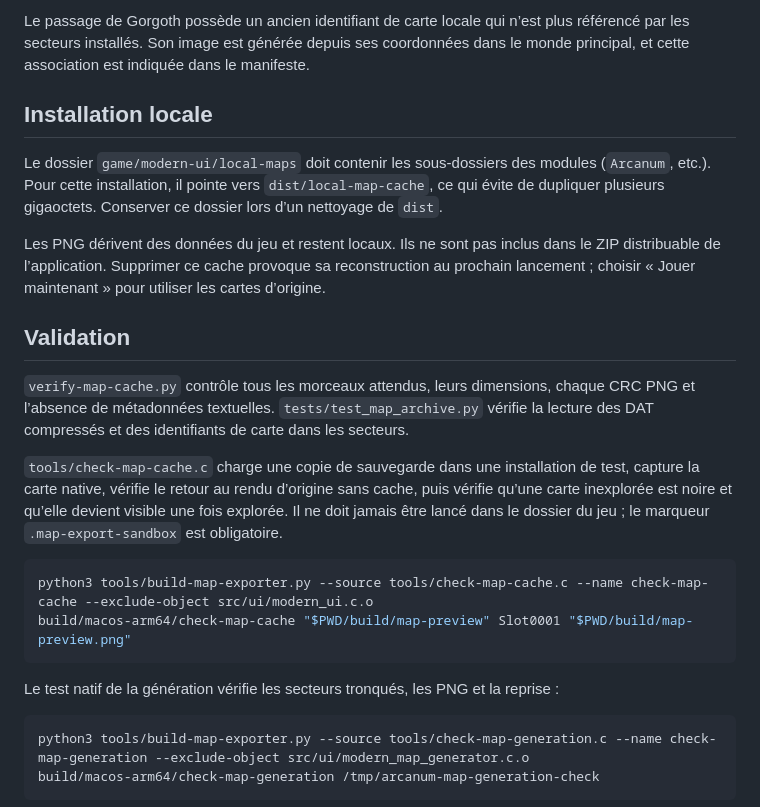
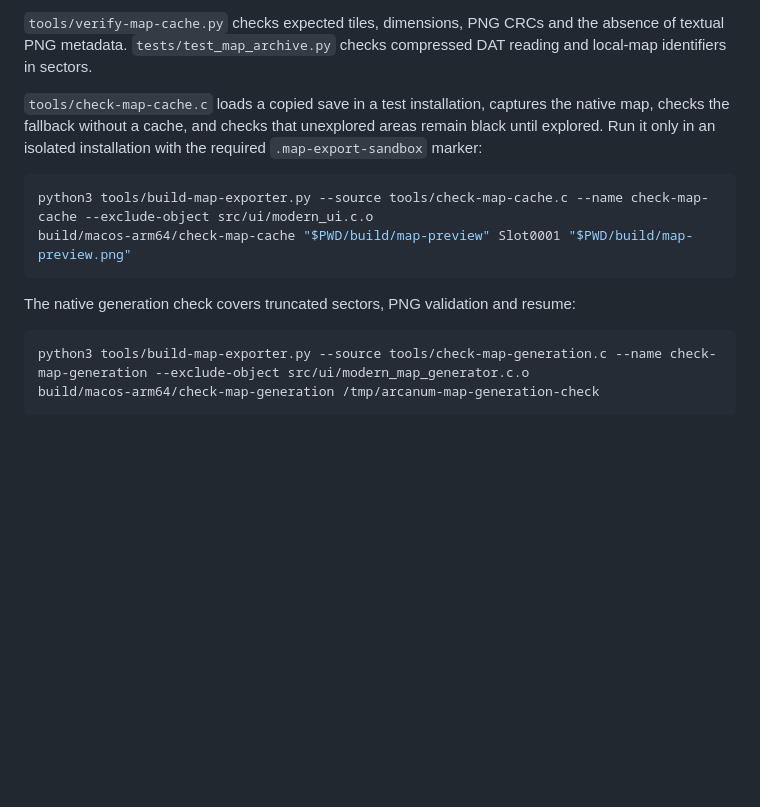
Before and after one commit to cdomergue/arcanum-modern, a Markdown page: docs/local-map-cache.md, the part around one of its changes. Drawn GitHub-style; blank space fills up the shorter version.

````diff
--- a/docs/local-map-cache.md
+++ b/docs/local-map-cache.md
@@ -42,24 +99,19 @@ Une interruption est récupérable : la génération suivante reprend les morcea
 
-Le passage de Gorgoth possède un ancien identifiant de carte locale qui n’est plus référencé par les secteurs installés. Son image est générée depuis ses coordonnées dans le monde principal, et cette association est indiquée dans le manifeste.
+`tools/verify-map-cache.py` checks expected tiles, dimensions, PNG CRCs and the
+absence of textual PNG metadata. `tests/test_map_archive.py` checks compressed
+DAT reading and local-map identifiers in sectors.
 
-## Installation locale
-
-Le dossier `game/modern-ui/local-maps` doit contenir les sous-dossiers des modules (`Arcanum`, etc.). Pour cette installation, il pointe vers `dist/local-map-cache`, ce qui évite de dupliquer plusieurs gigaoctets. Conserver ce dossier lors d’un nettoyage de `dist`.
-
-Les PNG dérivent des données du jeu et restent locaux. Ils ne sont pas inclus dans le ZIP distribuable de l’application. Supprimer ce cache provoque sa reconstruction au prochain lancement ; choisir « Jouer maintenant » pour utiliser les cartes d’origine.
-
-## Validation
-
-`verify-map-cache.py` contrôle tous les morceaux attendus, leurs dimensions, chaque CRC PNG et l’absence de métadonnées textuelles. `tests/test_map_archive.py` vérifie la lecture des DAT compressés et des identifiants de carte dans les secteurs.
-
-`tools/check-map-cache.c` charge une copie de sauvegarde dans une installation de test, capture la carte native, vérifie le retour au rendu d’origine sans cache, puis vérifie qu’une carte inexplorée est noire et qu’elle devient visible une fois explorée. Il ne doit jamais être lancé dans le dossier du jeu ; le marqueur `.map-export-sandbox` est obligatoire.
+`tools/check-map-cache.c` loads a copied save in a test installation, captures
+the native map, checks the fallback without a cache, and checks that unexplored
+areas remain black until explored. Run it only in an isolated installation with
+the required `.map-export-sandbox` marker:
 
 ```sh
 python3 tools/build-map-exporter.py --source tools/check-map-cache.c --name check-map-cache --exclude-object src/ui/modern_ui.c.o
 build/macos-arm64/check-map-cache "$PWD/build/map-preview" Slot0001 "$PWD/build/map-preview.png"
 ```
 
-Le test natif de la génération vérifie les secteurs tronqués, les PNG et la reprise :
+The native generation check covers truncated sectors, PNG validation and resume:
 
 ```sh
 python3 tools/build-map-exporter.py --source tools/check-map-generation.c --name check-map-generation --exclude-object src/ui/modern_map_generator.c.o
````
Also changed, not shown: other parts of docs/local-map-cache.md (+74 -17 lines).
